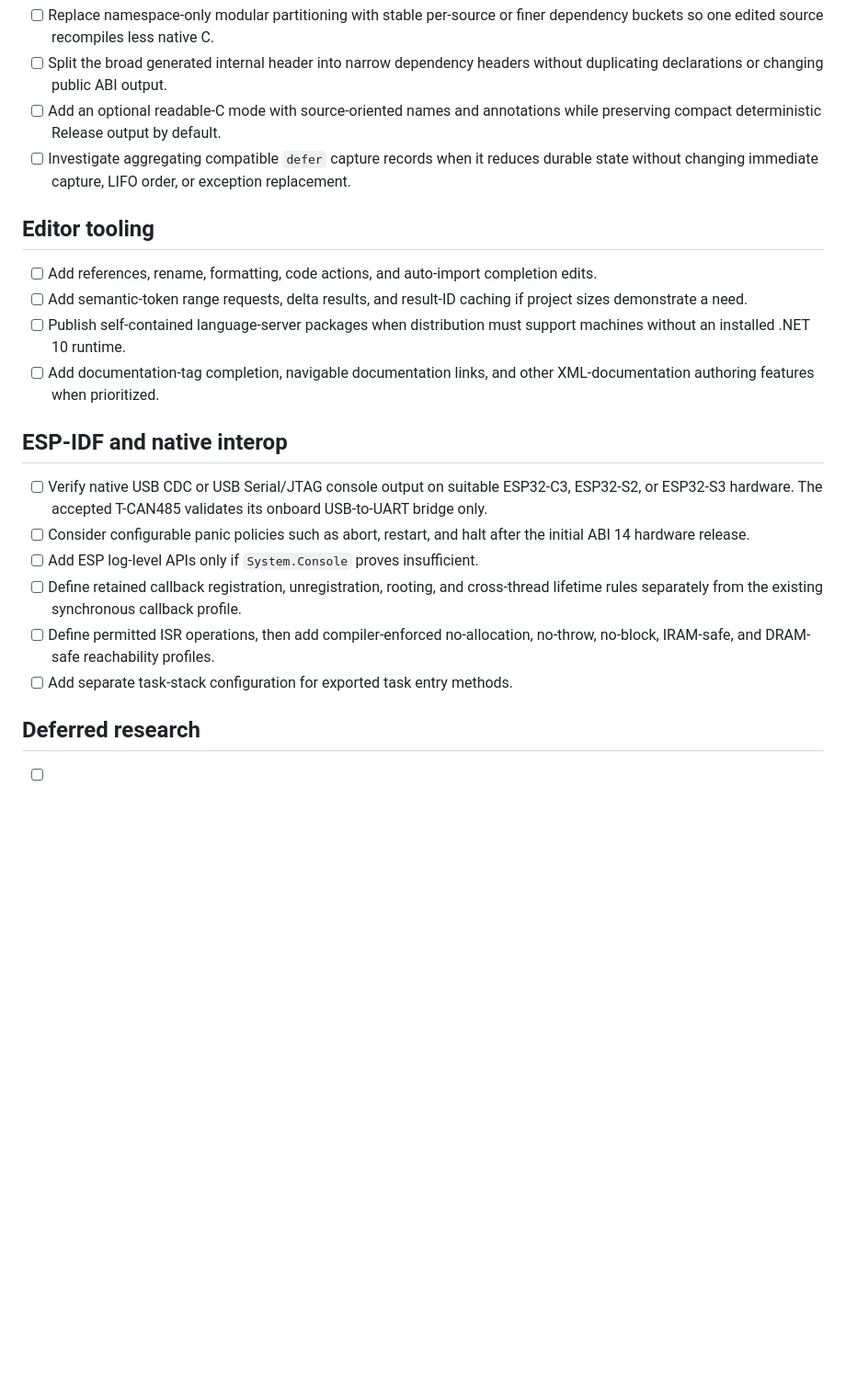
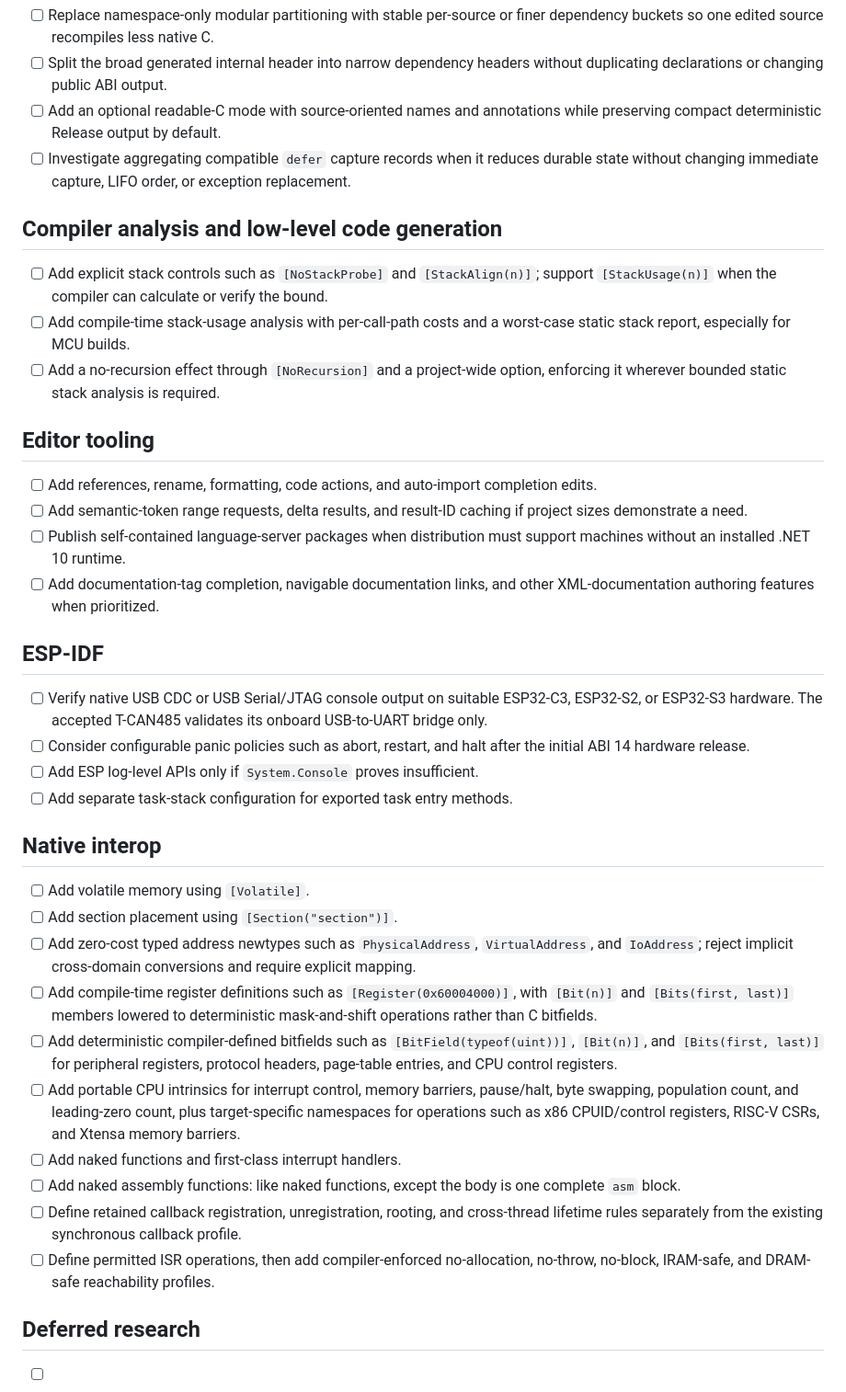
Before and after one commit to sbarisic/CTilde, a Markdown page: TODO.md, the part around one of its changes. Shown at 92% size. GitHub-like rendering; blank space fills up the shorter version.

Commit message:
Expand low-level roadmap

```diff
--- a/TODO.md
+++ b/TODO.md
@@ -19,6 +22,12 @@ The first typed-IR size tranche now removes cleanup boundaries with no live reco
 - [ ] Add an optional readable-C mode with source-oriented names and annotations while preserving compact deterministic Release output by default.
 - [ ] Investigate aggregating compatible `defer` capture records when it reduces durable state without changing immediate capture, LIFO order, or exception replacement.
 
+## Compiler analysis and low-level code generation
+
+- [ ] Add explicit stack controls such as `[NoStackProbe]` and `[StackAlign(n)]`; support `[StackUsage(n)]` when the compiler can calculate or verify the bound.
+- [ ] Add compile-time stack-usage analysis with per-call-path costs and a worst-case static stack report, especially for MCU builds.
+- [ ] Add a no-recursion effect through `[NoRecursion]` and a project-wide option, enforcing it wherever bounded static stack analysis is required.
+
 ## Editor tooling
 
 - [ ] Add references, rename, formatting, code actions, and auto-import completion edits.
@@ -26,14 +35,25 @@ The first typed-IR size tranche now removes cleanup boundaries with no live reco
 - [ ] Publish self-contained language-server packages when distribution must support machines without an installed .NET 10 runtime.
 - [ ] Add documentation-tag completion, navigable documentation links, and other XML-documentation authoring features when prioritized.
 
-## ESP-IDF and native interop
+## ESP-IDF
 
 - [ ] Verify native USB CDC or USB Serial/JTAG console output on suitable ESP32-C3, ESP32-S2, or ESP32-S3 hardware. The accepted T-CAN485 validates its onboard USB-to-UART bridge only.
 - [ ] Consider configurable panic policies such as abort, restart, and halt after the initial ABI 14 hardware release.
 - [ ] Add ESP log-level APIs only if `System.Console` proves insufficient.
+- [ ] Add separate task-stack configuration for exported task entry methods.
+
+## Native interop
+
+- [ ] Add volatile memory using `[Volatile]`.
+- [ ] Add section placement using `[Section("section")]`.
+- [ ] Add zero-cost typed address newtypes such as `PhysicalAddress`, `VirtualAddress`, and `IoAddress`; reject implicit cross-domain conversions and require explicit mapping.
+- [ ] Add compile-time register definitions such as `[Register(0x60004000)]`, with `[Bit(n)]` and `[Bits(first, last)]` members lowered to deterministic mask-and-shift operations rather than C bitfields.
+- [ ] Add deterministic compiler-defined bitfields such as `[BitField(typeof(uint))]`, `[Bit(n)]`, and `[Bits(first, last)]` for peripheral registers, protocol headers, page-table entries, and CPU control registers.
+- [ ] Add portable CPU intrinsics for interrupt control, memory barriers, pause/halt, byte swapping, population count, and leading-zero count, plus target-specific namespaces for operations such as x86 CPUID/control registers, RISC-V CSRs, and Xtensa memory barriers.
+- [ ] Add naked functions and first-class interrupt handlers.
+- [ ] Add naked assembly functions: like naked functions, except the body is one complete `asm` block.
 - [ ] Define retained callback registration, unregistration, rooting, and cross-thread lifetime rules separately from the existing synchronous callback profile.
 - [ ] Define permitted ISR operations, then add compiler-enforced no-allocation, no-throw, no-block, IRAM-safe, and DRAM-safe reachability profiles.
-- [ ] Add separate task-stack configuration for exported task entry methods.
 
 ## Deferred research
 
```
Also changed, not shown: other parts of TODO.md (+3 -0 lines).
